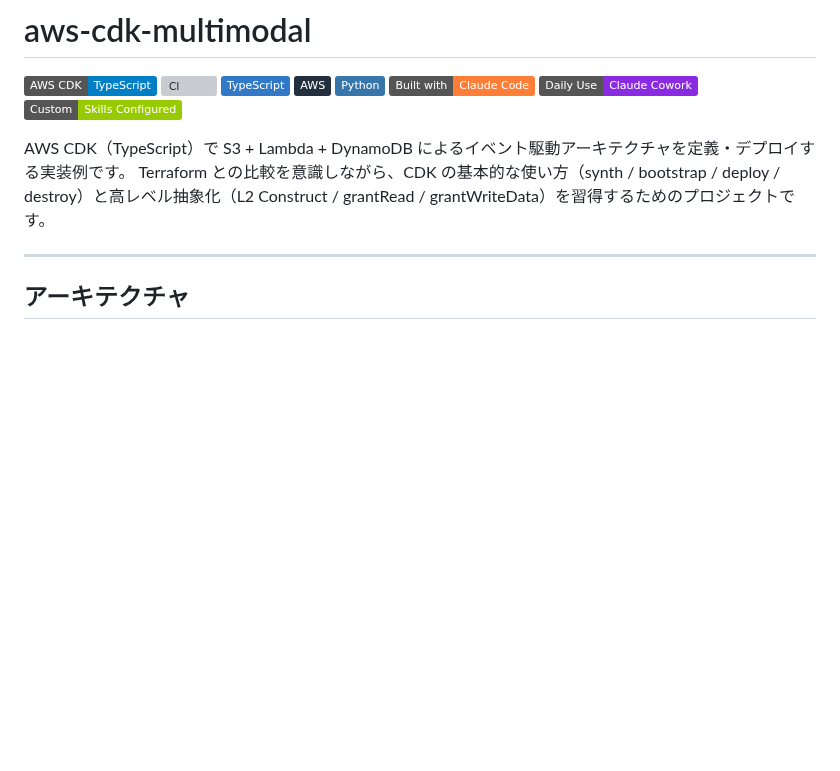
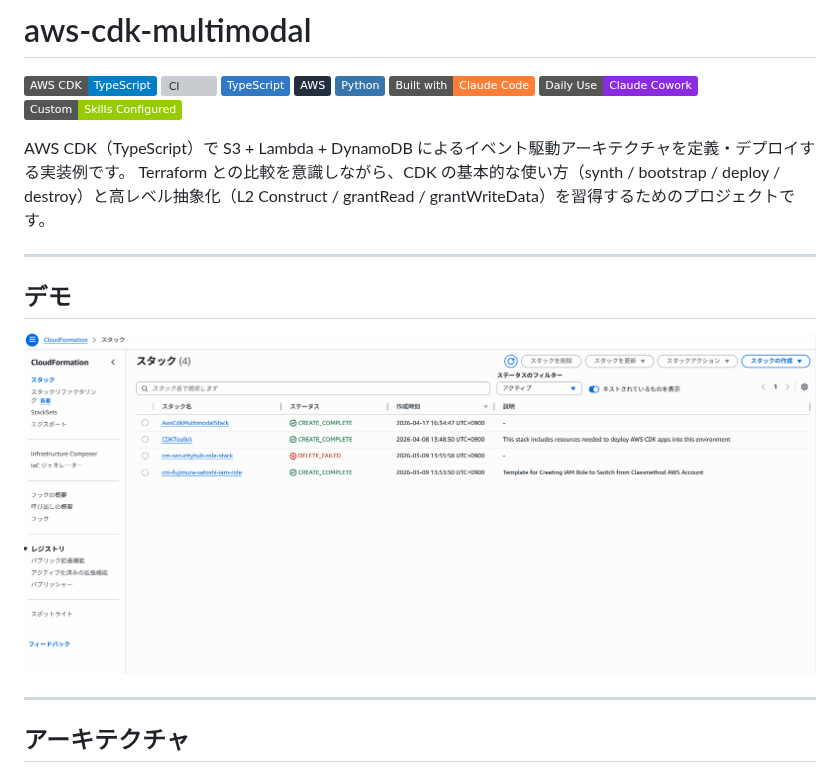
Before and after one commit to satoshif1977/aws-cdk-multimodal, a Markdown page: README.md, the part around the change. Drawn GitHub-style; pictures changed too: docs/demo/demo.gif (added); badges without logos; blank space fills up the shorter version; grey boxes are pictures that could not be loaded.

Commit message:
docs: デモGIF追加・READMEにデモセクション追加
Co-Authored-By: Claude Sonnet 4.6 <noreply@anthropic.com>

```diff
--- a/README.md
+++ b/README.md
@@ -11,6 +11,12 @@
 
 AWS CDK（TypeScript）で S3 + Lambda + DynamoDB によるイベント駆動アーキテクチャを定義・デプロイする実装例です。
 Terraform との比較を意識しながら、CDK の基本的な使い方（synth / bootstrap / deploy / destroy）と高レベル抽象化（L2 Construct / grantRead / grantWriteData）を習得するためのプロジェクトです。
+
+---
+
+## デモ
+
+![Demo](docs/demo/demo.gif)
 
 ---
 
```
